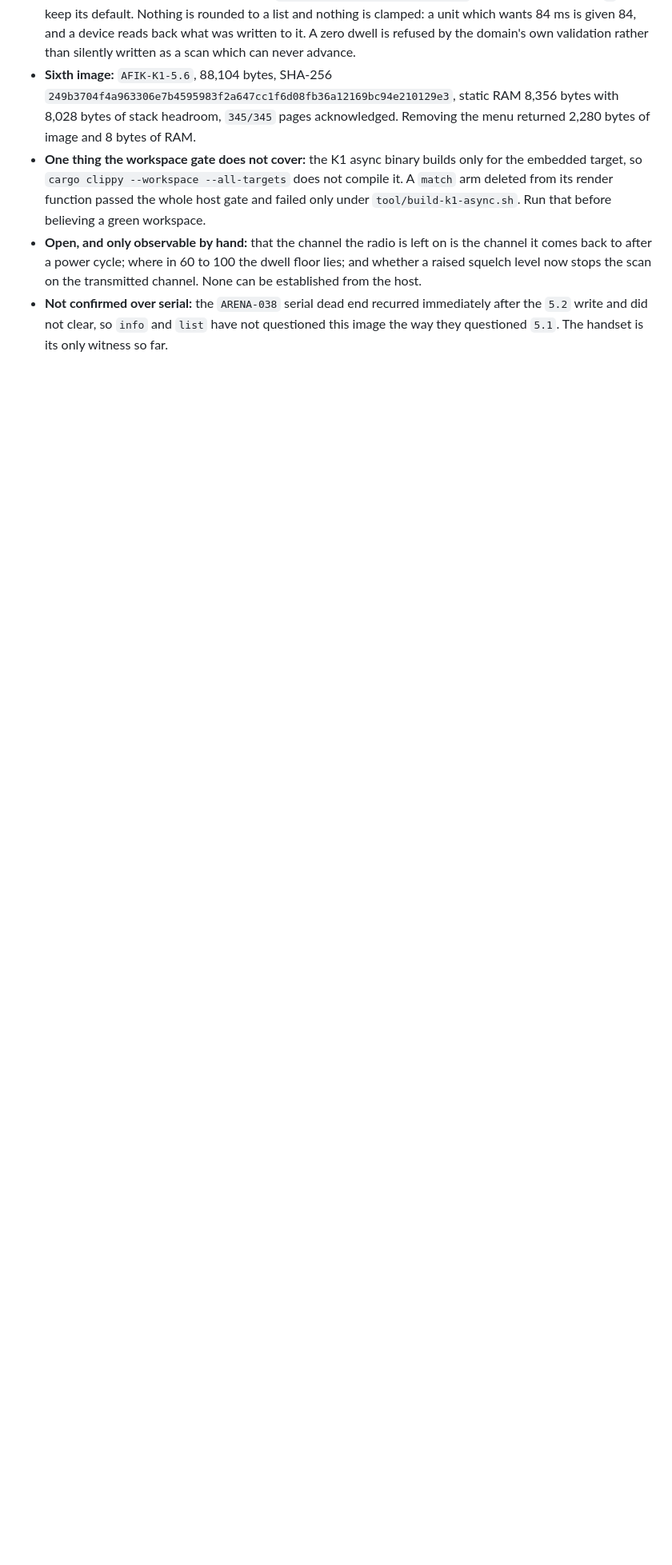
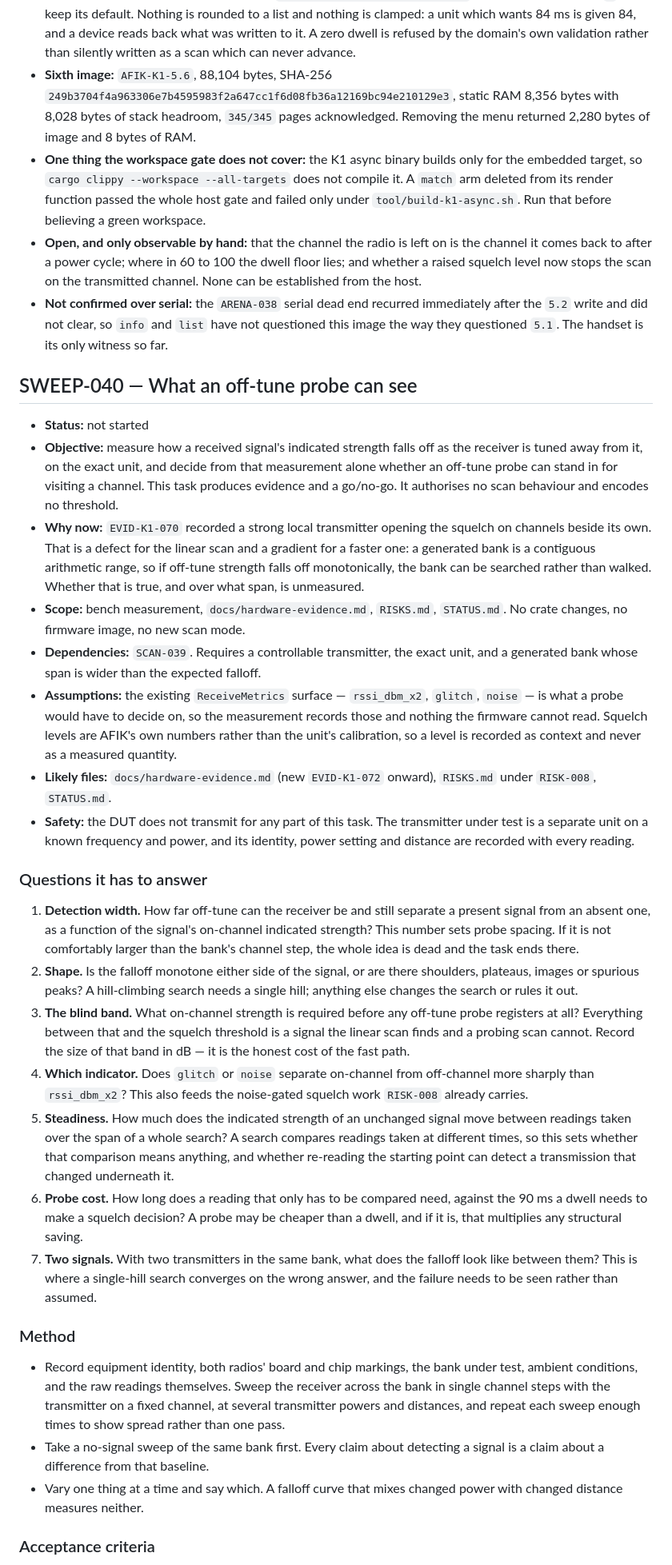
Before and after one commit to machshev/afik, a Markdown page: TASKS.md, the part around one of its changes. Shown at 80% size. Rendered like a GitHub page; blank space fills up the shorter version.

Commit message:
Ask what the receiver can see from beside a signal, before building on it
The strong local transmitter that opened the squelch on its neighbours is a
defect for a scan that walks channels and a gradient for one that searches
them. A generated bank is a contiguous arithmetic range, so the search is
available if the falloff is monotone and wide enough to be worth probing.

Neither is measured. SWEEP-040 measures them on the exact unit and states a
go/no-go, along with the size of the band a probing scan would be blind to
that the linear scan is not. It changes no crate and encodes no threshold.

Co-Authored-By: Claude Opus 5 (1M context) <noreply@anthropic.com>

```diff
--- a/TASKS.md
+++ b/TASKS.md
@@ -2040,3 +2040,75 @@
   immediately after the `5.2` write and did not clear, so `info` and `list` have
   not questioned this image the way they questioned `5.1`. The handset is its
   only witness so far.
+
+## SWEEP-040 — What an off-tune probe can see
+
+- **Status:** not started
+- **Objective:** measure how a received signal's indicated strength falls off as
+  the receiver is tuned away from it, on the exact unit, and decide from that
+  measurement alone whether an off-tune probe can stand in for visiting a
+  channel. This task produces evidence and a go/no-go. It authorises no scan
+  behaviour and encodes no threshold.
+- **Why now:** `EVID-K1-070` recorded a strong local transmitter opening the
+  squelch on channels beside its own. That is a defect for the linear scan and a
+  gradient for a faster one: a generated bank is a contiguous arithmetic range,
+  so if off-tune strength falls off monotonically, the bank can be searched
+  rather than walked. Whether that is true, and over what span, is unmeasured.
+- **Scope:** bench measurement, `docs/hardware-evidence.md`, `RISKS.md`,
+  `STATUS.md`. No crate changes, no firmware image, no new scan mode.
+- **Dependencies:** `SCAN-039`. Requires a controllable transmitter, the exact
+  unit, and a generated bank whose span is wider than the expected falloff.
+- **Assumptions:** the existing `ReceiveMetrics` surface — `rssi_dbm_x2`,
+  `glitch`, `noise` — is what a probe would have to decide on, so the
+  measurement records those and nothing the firmware cannot read. Squelch levels
+  are AFIK's own numbers rather than the unit's calibration, so a level is
+  recorded as context and never as a measured quantity.
+- **Likely files:** `docs/hardware-evidence.md` (new `EVID-K1-072` onward),
+  `RISKS.md` under `RISK-008`, `STATUS.md`.
+- **Safety:** the DUT does not transmit for any part of this task. The
+  transmitter under test is a separate unit on a known frequency and power, and
+  its identity, power setting and distance are recorded with every reading.
+
+### Questions it has to answer
+
+1. **Detection width.** How far off-tune can the receiver be and still separate
+   a present signal from an absent one, as a function of the signal's
+   on-channel indicated strength? This number sets probe spacing. If it is not
+   comfortably larger than the bank's channel step, the whole idea is dead and
+   the task ends there.
+2. **Shape.** Is the falloff monotone either side of the signal, or are there
+   shoulders, plateaus, images or spurious peaks? A hill-climbing search needs
+   a single hill; anything else changes the search or rules it out.
+3. **The blind band.** What on-channel strength is required before any off-tune
+   probe registers at all? Everything between that and the squelch threshold is
+   a signal the linear scan finds and a probing scan cannot. Record the size of
+   that band in dB — it is the honest cost of the fast path.
+4. **Which indicator.** Does `glitch` or `noise` separate on-channel from
+   off-channel more sharply than `rssi_dbm_x2`? This also feeds the noise-gated
+   squelch work `RISK-008` already carries.
+5. **Steadiness.** How much does the indicated strength of an unchanged signal
+   move between readings taken over the span of a whole search? A search
+   compares readings taken at different times, so this sets whether that
+   comparison means anything, and whether re-reading the starting point can
+   detect a transmission that changed underneath it.
+6. **Probe cost.** How long does a reading that only has to be compared need,
+   against the 90 ms a dwell needs to make a squelch decision? A probe may be
+   cheaper than a dwell, and if it is, that multiplies any structural saving.
+7. **Two signals.** With two transmitters in the same bank, what does the
+   falloff look like between them? This is where a single-hill search converges
+   on the wrong answer, and the failure needs to be seen rather than assumed.
+
+### Method
+
+- Record equipment identity, both radios' board and chip markings, the bank
+  under test, ambient conditions, and the raw readings themselves. Sweep the
+  receiver across the bank in single channel steps with the transmitter on a
+  fixed channel, at several transmitter powers and distances, and repeat each
+  sweep enough times to show spread rather than one pass.
+- Take a no-signal sweep of the same bank first. Every claim about detecting a
+  signal is a claim about a difference from that baseline.
+- Vary one thing at a time and say which. A falloff curve that mixes changed
+  power with changed distance measures neither.
+
+### Acceptance criteria
+
```
Also changed, not shown: other parts of TASKS.md (+22 -0 lines).
